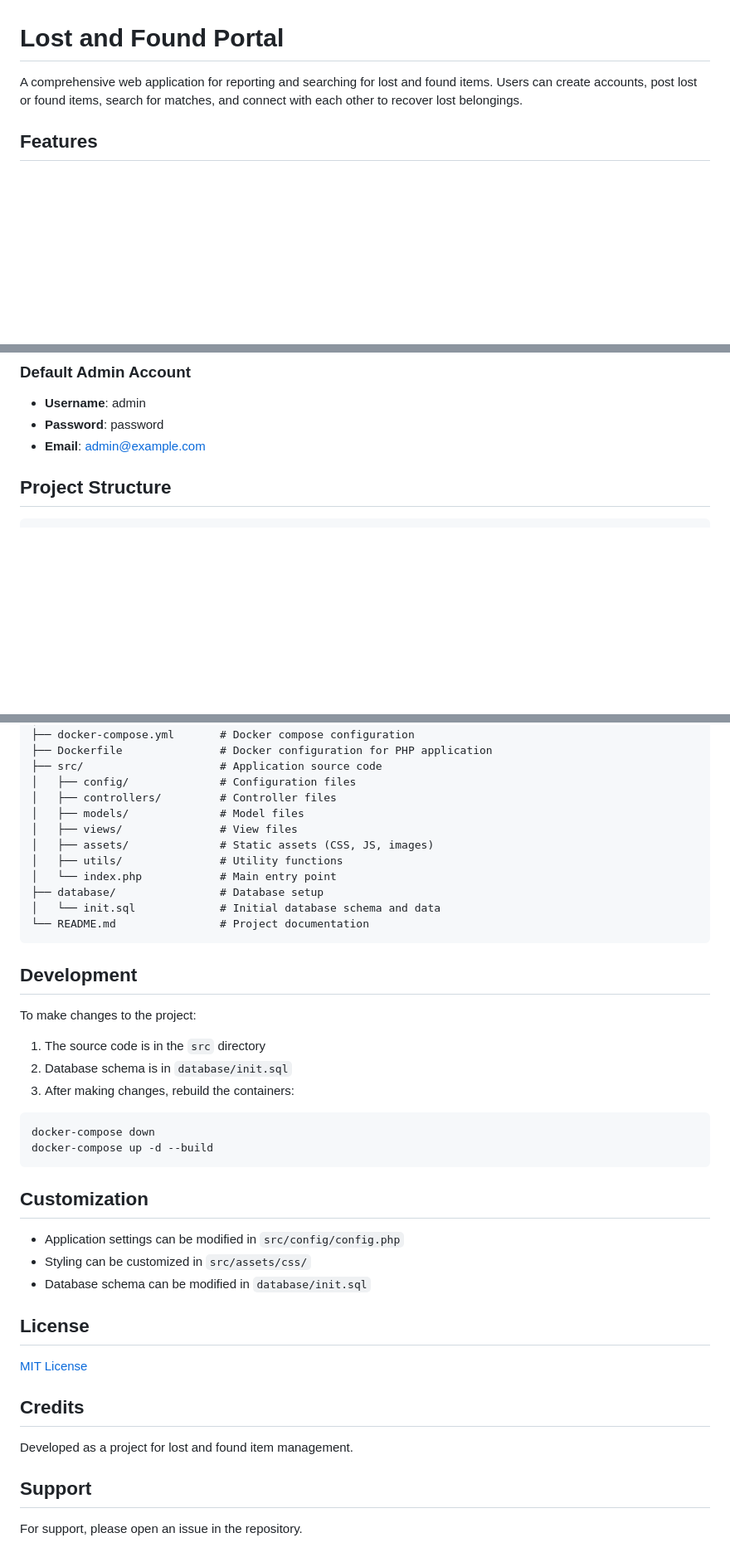
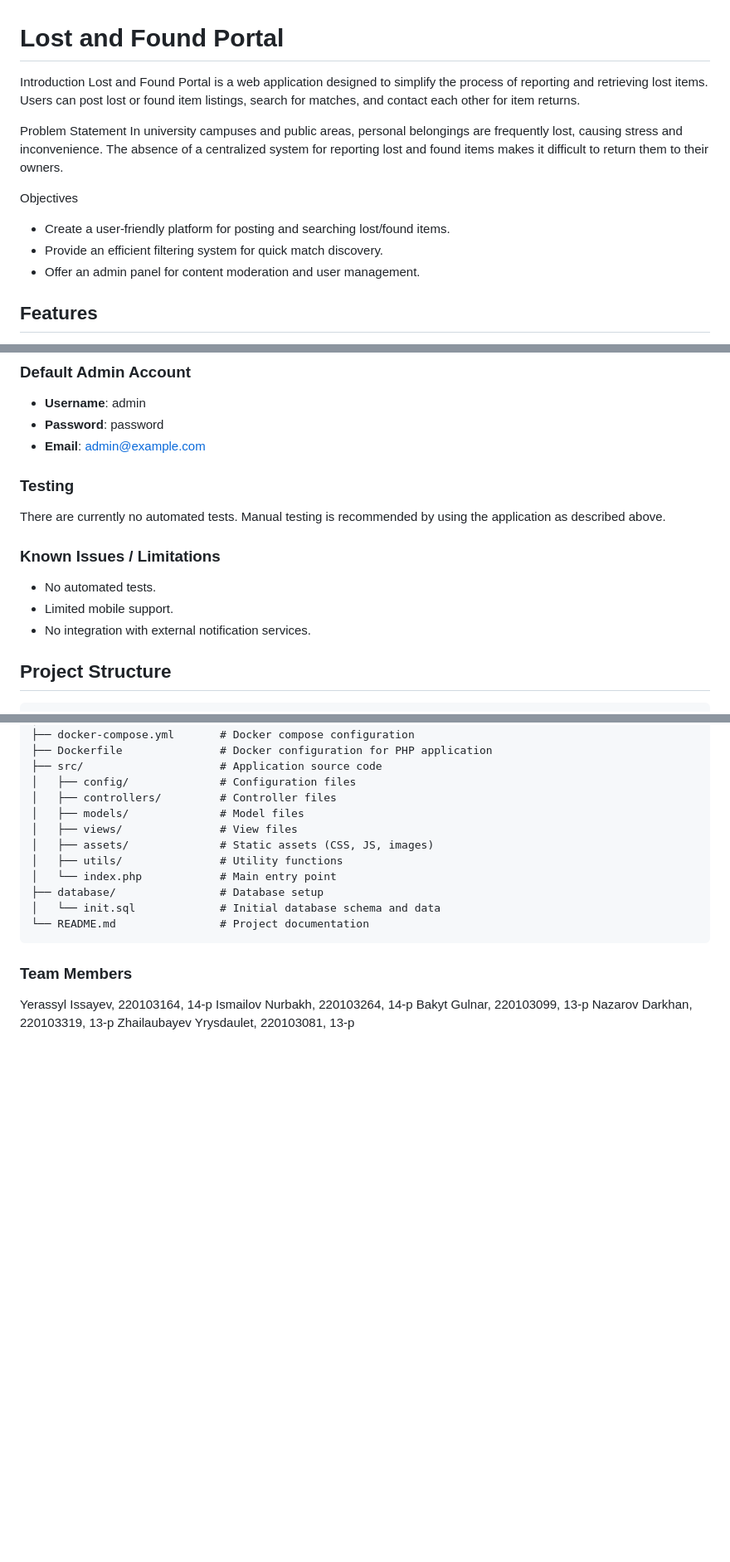
Before and after one commit to Erchii/LostAndFoundWebSite_14P, a Markdown page: README.md, 3 parts joined by grey strips. Shown: that part at 83% size. Drawn GitHub-style; blank space fills up the shorter version.

Commit message:
NEW_README

````diff
--- a/README.md
+++ b/README.md
@@ -1,6 +1,17 @@
 # Lost and Found Portal
 
-A comprehensive web application for reporting and searching for lost and found items. Users can create accounts, post lost or found items, search for matches, and connect with each other to recover lost belongings.
+Introduction
+Lost and Found Portal is a web application designed to simplify the process of reporting and retrieving lost items. Users can post lost or found item listings, search for matches, and contact each other for item returns.
+
+
+
+Problem Statement
+In university campuses and public areas, personal belongings are frequently lost, causing stress and inconvenience. The absence of a centralized system for reporting lost and found items makes it difficult to return them to their owners.
+
+Objectives
+- Create a user-friendly platform for posting and searching lost/found items.
+- Provide an efficient filtering system for quick match discovery.
+- Offer an admin panel for content moderation and user management.
 
 ## Features
 
@@ -89,6 +101,18 @@ Open your browser and navigate to:
 - **Password**: password
 - **Email**: admin@example.com
 
+
+
+### Testing
+There are currently no automated tests. Manual testing is recommended by using the application as described above.
+
+### Known Issues / Limitations
+- No automated tests.
+- Limited mobile support.
+- No integration with external notification services.
+
+
+
 ## Project Structure
 
 ```
@@ -109,33 +133,12 @@ lost-and-found-portal/
 └── README.md                # Project documentation
 ```
 
-## Development
 
-To make changes to the project:
 
-1. The source code is in the `src` directory
-2. Database schema is in `database/init.sql`
-3. After making changes, rebuild the containers:
 
-```bash
-docker-compose down
-docker-compose up -d --build
-```
-
-## Customization
-
-- Application settings can be modified in `src/config/config.php`
-- Styling can be customized in `src/assets/css/`
-- Database schema can be modified in `database/init.sql`
-
-## License
-
-[MIT License](LICENSE)
-
-## Credits
-
-Developed as a project for lost and found item management.
-
-## Support
-
-For support, please open an issue in the repository.
+### Team Members
+Yerassyl Issayev, 220103164, 14-p
+Ismailov Nurbakh, 220103264, 14-p
+Bakyt Gulnar, 220103099, 13-p
+Nazarov Darkhan, 220103319, 13-p
+Zhailaubayev Yrysdaulet, 220103081, 13-p
````
Also changed, not shown: other parts of README.md (+6 -5 lines).
